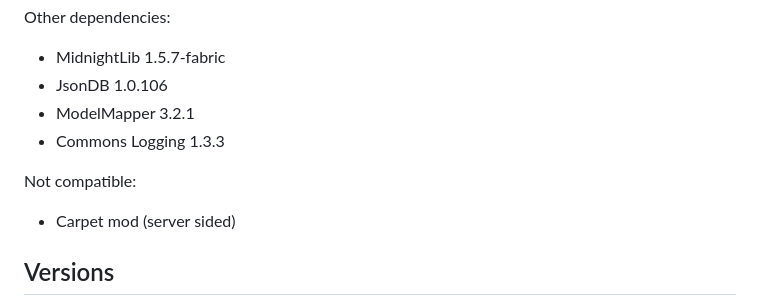
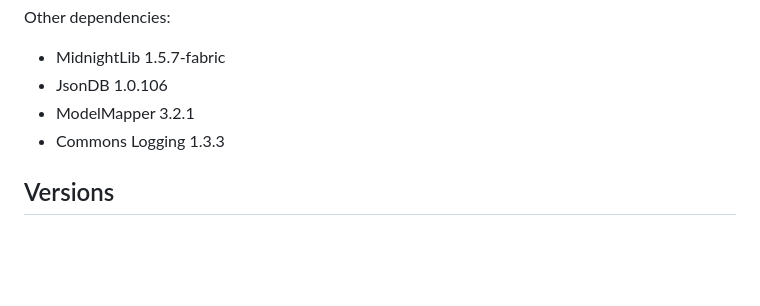
Before and after one commit to TheMisterFish/Fabric_OfflinePlayersReworked, a Markdown page: README.md, the part around the change. Drawn GitHub-style; blank space fills up the shorter version.

Commit message:
B5 - removed incompatabillity of carpet in documentation.

```diff
--- a/README.md
+++ b/README.md
@@ -18,9 +18,6 @@ Other dependencies:
 - JsonDB 1.0.106
 - ModelMapper 3.2.1
 - Commons Logging 1.3.3
-
-Not compatible:
-- Carpet mod (server sided)
 
 ## Versions
 
```
